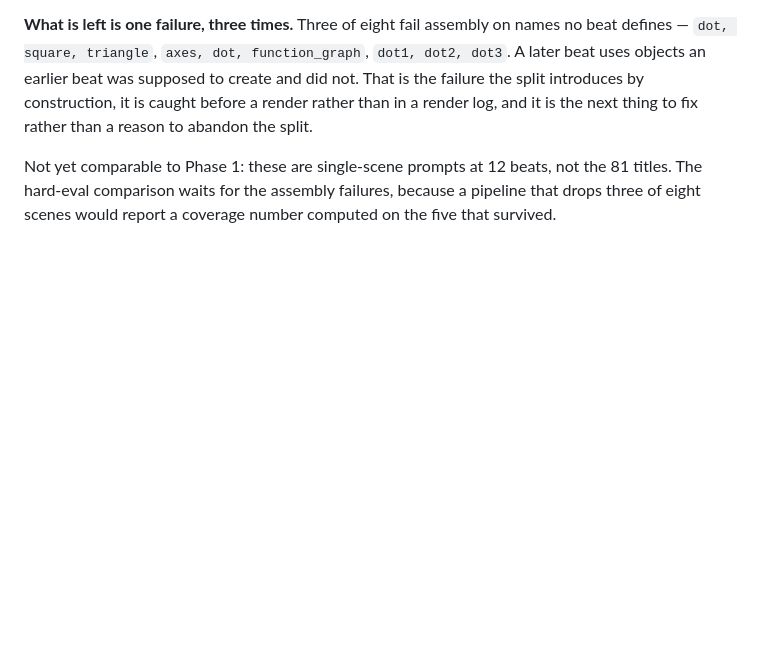
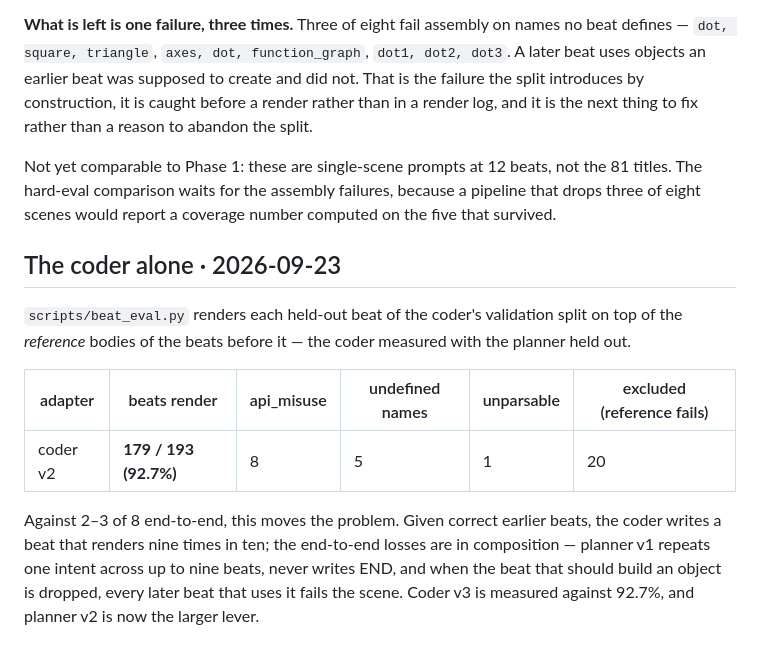
Before and after one commit to nimb-ou/manim-forge, a Markdown page: docs/RESULTS.md, the part around the change. Drawn GitHub-style; blank space fills up the shorter version.

Commit message:
The coder alone renders 92.7% of beats; the losses are composition
Co-Authored-By: Claude Opus 5.5 <noreply@anthropic.com>

```diff
--- a/docs/RESULTS.md
+++ b/docs/RESULTS.md
@@ -409,3 +409,20 @@ Not yet comparable to Phase 1: these are single-scene prompts at 12 beats,
 not the 81 titles. The hard-eval comparison waits for the assembly failures,
 because a pipeline that drops three of eight scenes would report a coverage
 number computed on the five that survived.
+
+## The coder alone · 2026-09-23
+
+`scripts/beat_eval.py` renders each held-out beat of the coder's validation
+split on top of the *reference* bodies of the beats before it — the coder
+measured with the planner held out.
+
+| adapter | beats render | api_misuse | undefined names | unparsable | excluded (reference fails) |
+|---|---|---|---|---|---|
+| coder v2 | **179 / 193 (92.7%)** | 8 | 5 | 1 | 20 |
+
+Against 2–3 of 8 end-to-end, this moves the problem. Given correct earlier
+beats, the coder writes a beat that renders nine times in ten; the
+end-to-end losses are in composition — planner v1 repeats one intent across
+up to nine beats, never writes END, and when the beat that should build an
+object is dropped, every later beat that uses it fails the scene. Coder v3
+is measured against 92.7%, and planner v2 is now the larger lever.
```
